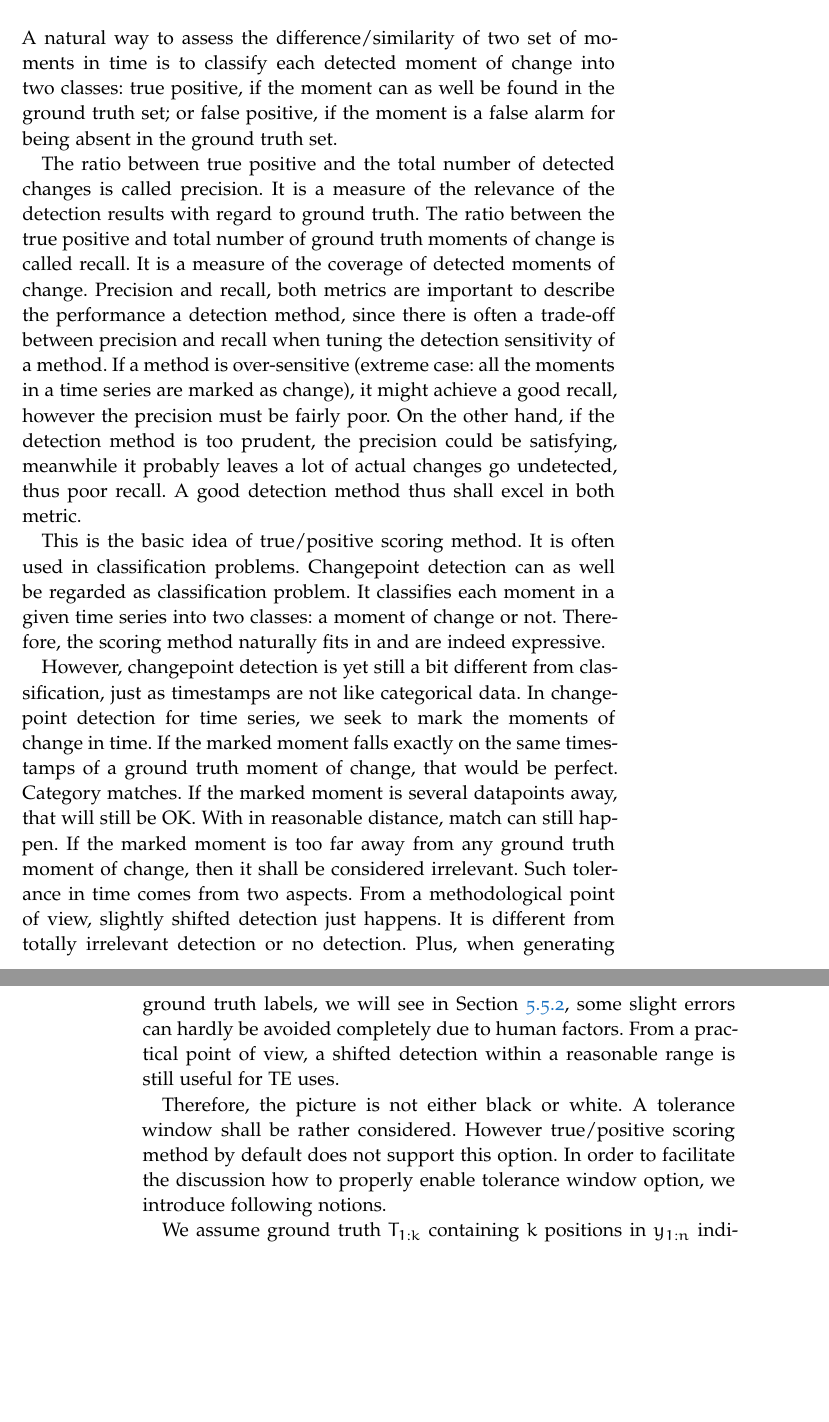
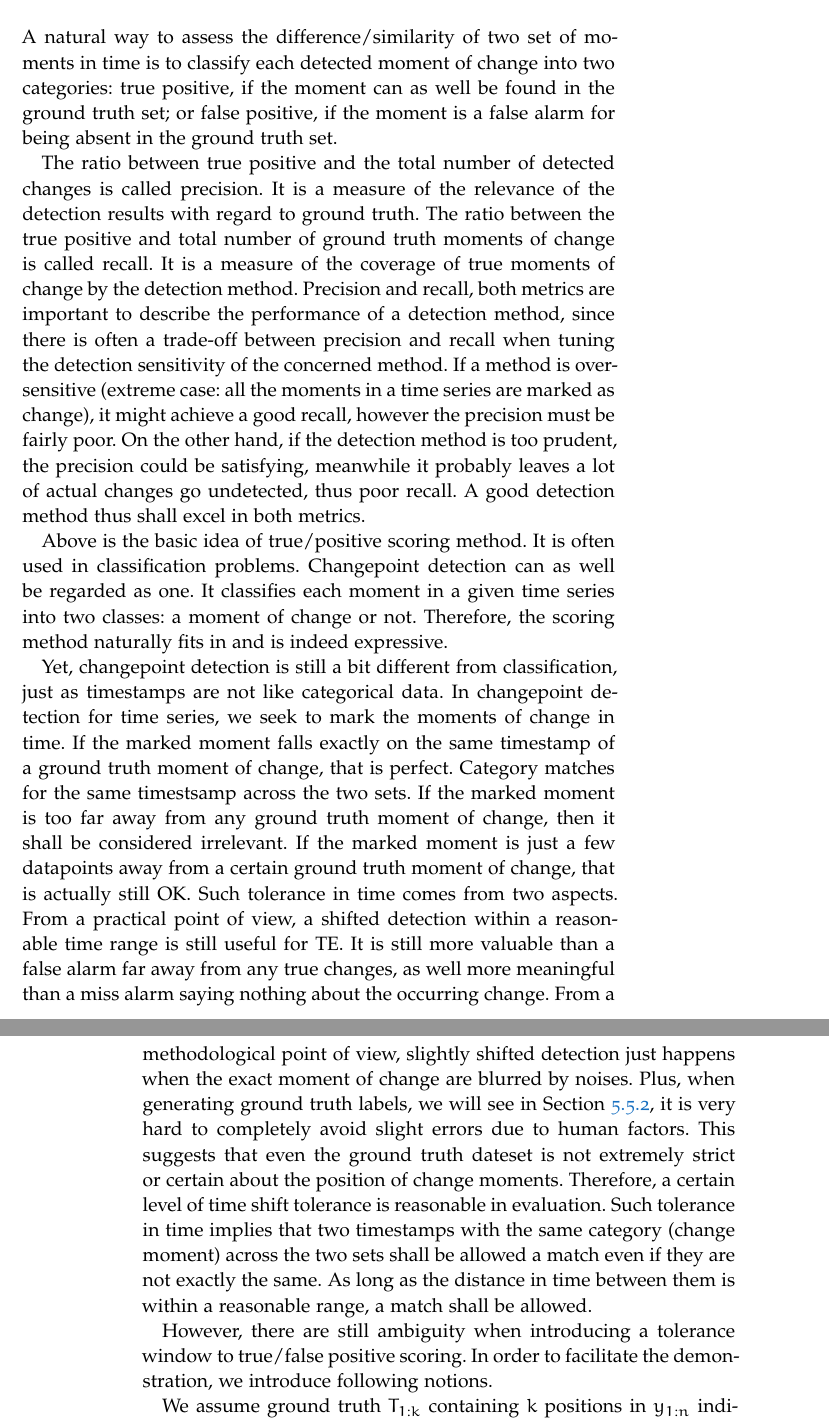
Before and after one commit to WenqinSHAO/mythesis, a LaTeX thesis (ClassicThesis.tex, which reads Chapters/chap4.tex): two parts of pages 91 and 92 of 156, joined at a grey line, cut so that both start at the same text, the shorter picture padded with empty space. Compiled offline with pdfLaTeX; a missing font is replaced by an installed copy or a similar font.

Commit message:
begin with scoring method

```diff
--- a/Chapters/chap4.tex
+++ b/Chapters/chap4.tex
@@ -197,39 +197,40 @@ We further explore and address the challenges of comparing two set of events wit
 \subsection{Scoring methods}
 \label{sec:score}
 
-A natural way to assess the difference/similarity of two set of moments in time is to classify each detected moment of change into two classes: true positive, if the moment can as well be found in the ground truth set; or false positive, if the moment is a false alarm for being absent in the ground truth set.
+A natural way to assess the difference/similarity of two set of moments in time is to classify each detected moment of change into two categories: true positive, if the moment can as well be found in the ground truth set; or false positive, if the moment is a false alarm for being absent in the ground truth set.
 
 The ratio between true positive and the total number of detected changes is called precision.
 It is a measure of the relevance of the detection results with regard to ground truth.
 The ratio between the true positive and total number of ground truth moments of change is called recall.
-It is a measure of the coverage of detected moments of change.
-Precision and recall, both metrics are important to describe the performance a detection method, since there is often a trade-off between precision and recall when tuning the detection sensitivity of a method.
+It is a measure of the coverage of true moments of change by the detection method.
+Precision and recall, both metrics are important to describe the performance of a detection method, since there is often a trade-off between precision and recall when tuning the detection sensitivity of the concerned method.
 If a method is over-sensitive (extreme case: all the moments in a time series are marked as change), it might achieve a good recall,  however the precision must be fairly poor.
 On the other hand, if the detection method is too prudent, the precision could be satisfying, meanwhile it probably leaves a lot of actual changes go undetected, thus poor recall.
-A good detection method thus shall excel in both metric.
+A good detection method thus shall excel in both metrics.
 
-This is the basic idea of true/positive scoring method.
+Above is the basic idea of true/positive scoring method.
 It is often used in classification problems.
-Changepoint detection can as well be regarded as classification problem.
+Changepoint detection can as well be regarded as one.
 It classifies each moment in a given time series into two classes: a moment of change or not.
-Therefore, the scoring method naturally fits in and are indeed expressive.
+Therefore, the scoring method naturally fits in and is indeed expressive.
 
-However, changepoint detection is yet still a bit different from classification, just as timestamps are not like categorical data.
+Yet, changepoint detection is still a bit different from classification, just as timestamps are not like categorical data.
 In changepoint detection for time series, we seek to mark the moments of change in time.
-If the marked moment falls exactly on the same timestamps of a ground truth moment of change, that would be perfect. Category matches.
-If the marked moment is several datapoints away, that will still be OK.
-With in reasonable distance, match can still happen.
+If the marked moment falls exactly on the same timestamp of a ground truth moment of change, that is perfect. Category matches for the same timestsamp across the two sets.
 If the marked moment is too far away from any ground truth moment of change, then it shall be considered irrelevant.
+If the marked moment is just a few datapoints away from a certain ground truth moment of change, that is actually still OK.
 Such tolerance in time comes from two aspects.
-From a methodological point of view, slightly shifted detection just happens.
-It is different from totally irrelevant detection or no detection.
-Plus, when generating ground truth labels, we will see in Section~\ref{sec:label}, some slight errors can hardly be avoided completely due to human factors.
-From a practical point of view, a shifted detection within a reasonable range is still useful for TE uses.
+From a practical point of view, a shifted detection within a reasonable time range is still useful for TE.
+It is still more valuable than a false alarm far away from any true changes, as well more meaningful than a miss alarm saying nothing about the occurring change.
+From a methodological point of view, slightly shifted detection just happens when  the exact moment of change are blurred by noises.
+Plus, when generating ground truth labels, we will see in Section~\ref{sec:label}, it is very hard to completely avoid slight errors due to human factors.
+This suggests that even the ground truth dateset is not extremely strict or certain about the position of change moments.
+Therefore, a certain level of time shift tolerance is reasonable in evaluation.
+Such tolerance in time implies that two timestamps with the same category (change moment) across the two sets shall be allowed a match even if they are not exactly the same.
+As long as the distance in time between them is within a reasonable range, a match shall be allowed.
 
-Therefore, the picture is not either black or white.
-A tolerance window shall be rather considered.
-However true/positive scoring method by default does not support this option.
-In order to facilitate the discussion how to properly enable tolerance window option, we introduce following notions.
+However, there are still ambiguity when introducing a tolerance window to true/false positive scoring.
+In order to facilitate the demonstration, we introduce following notions.
 
 We assume ground truth $T_{1:k}$ containing $k$ positions in $y_{1:n}$ indicating moments of actual change, while $\tau_{1:m}$ is the output of changepoint detection.
 A classic True Positive ($TP$) is a $\tau_j, \exists T_i \in T_{1:k}, T_i = \tau_j$, a False Positive ($FP$) otherwise. False Negative ($FN$) composes of $\{T_i \mid \nexists \tau_j \in \tau_{1:m}, \tau_j = T_i \}$.
```
Also changed, not shown: Chapters/chap4.tex (10 more changed lines).
